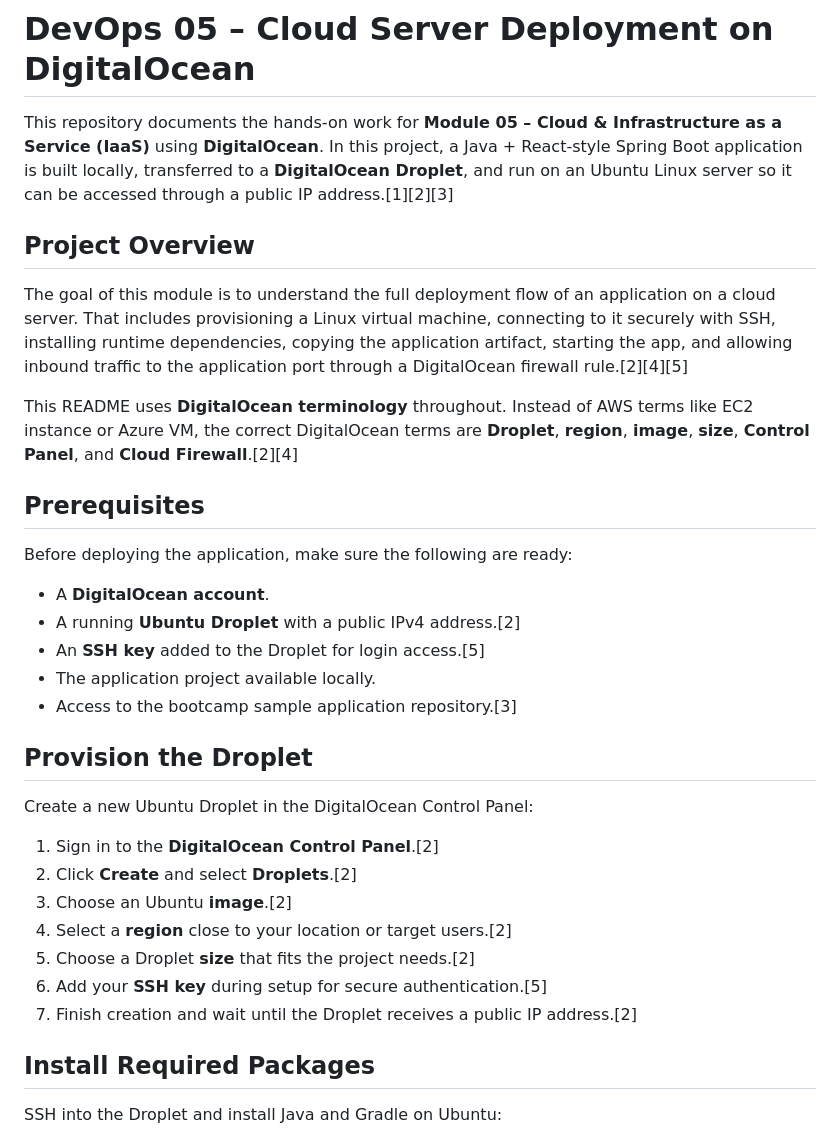
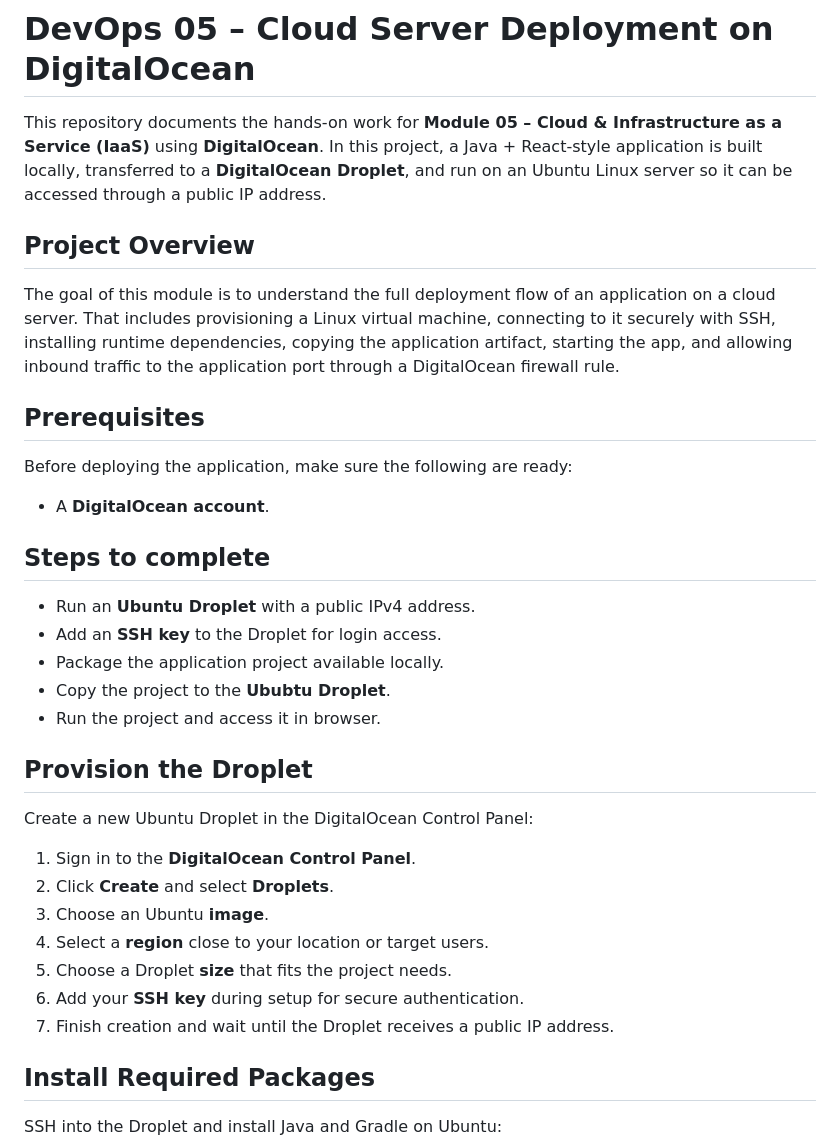
Before and after one commit to shahtaj2102/web-app-on-digitalocean, a Markdown page: README.md, the part around the change. Rendered like a GitHub page.

Commit message:
Refine README content for clarity and readability
Removed unnecessary HTML entities and improved clarity in the README.

```diff
--- a/README.md
+++ b/README.md
@@ -1,35 +1,36 @@
 # DevOps 05 – Cloud Server Deployment on DigitalOcean
 
-This repository documents the hands-on work for **Module 05 – Cloud & Infrastructure as a Service (IaaS)** using **DigitalOcean**. In this project, a Java + React-style Spring Boot application is built locally, transferred to a **DigitalOcean Droplet**, and run on an Ubuntu Linux server so it can be accessed through a public IP address.[1][2][3]
+This repository documents the hands-on work for **Module 05 – Cloud & Infrastructure as a Service (IaaS)** using **DigitalOcean**. In this project, a Java + React-style application is built locally, transferred to a **DigitalOcean Droplet**, and run on an Ubuntu Linux server so it can be accessed through a public IP address.
 
 ## Project Overview
 
-The goal of this module is to understand the full deployment flow of an application on a cloud server. That includes provisioning a Linux virtual machine, connecting to it securely with SSH, installing runtime dependencies, copying the application artifact, starting the app, and allowing inbound traffic to the application port through a DigitalOcean firewall rule.[2][4][5]
-
-This README uses **DigitalOcean terminology** throughout. Instead of AWS terms like EC2 instance or Azure VM, the correct DigitalOcean terms are **Droplet**, **region**, **image**, **size**, **Control Panel**, and **Cloud Firewall**.[2][4]
-
+The goal of this module is to understand the full deployment flow of an application on a cloud server. That includes provisioning a Linux virtual machine, connecting to it securely with SSH, installing runtime dependencies, copying the application artifact, starting the app, and allowing inbound traffic to the application port through a DigitalOcean firewall rule.
 
 ## Prerequisites
 
 Before deploying the application, make sure the following are ready:
 
 - A **DigitalOcean account**.
-- A running **Ubuntu Droplet** with a public IPv4 address.[2]
-- An **SSH key** added to the Droplet for login access.[5]
-- The application project available locally.
-- Access to the bootcamp sample application repository.[3]
+
+## Steps to complete
+
+- Run an **Ubuntu Droplet** with a public IPv4 address.
+- Add an **SSH key** to the Droplet for login access.
+- Package the application project available locally.
+- Copy the project to the **Ububtu Droplet**.
+- Run the project and access it in browser.
 
 ## Provision the Droplet
 
 Create a new Ubuntu Droplet in the DigitalOcean Control Panel:
 
-1. Sign in to the **DigitalOcean Control Panel**.[2]
-2. Click **Create** and select **Droplets**.[2]
-3. Choose an Ubuntu **image**.[2]
-4. Select a **region** close to your location or target users.[2]
-5. Choose a Droplet **size** that fits the project needs.[2]
-6. Add your **SSH key** during setup for secure authentication.[5]
-7. Finish creation and wait until the Droplet receives a public IP address.[2]
+1. Sign in to the **DigitalOcean Control Panel**.
+2. Click **Create** and select **Droplets**.
+3. Choose an Ubuntu **image**.
+4. Select a **region** close to your location or target users.
+5. Choose a Droplet **size** that fits the project needs.
+6. Add your **SSH key** during setup for secure authentication.
+7. Finish creation and wait until the Droplet receives a public IP address.
 
 ## Install Required Packages
 
```
